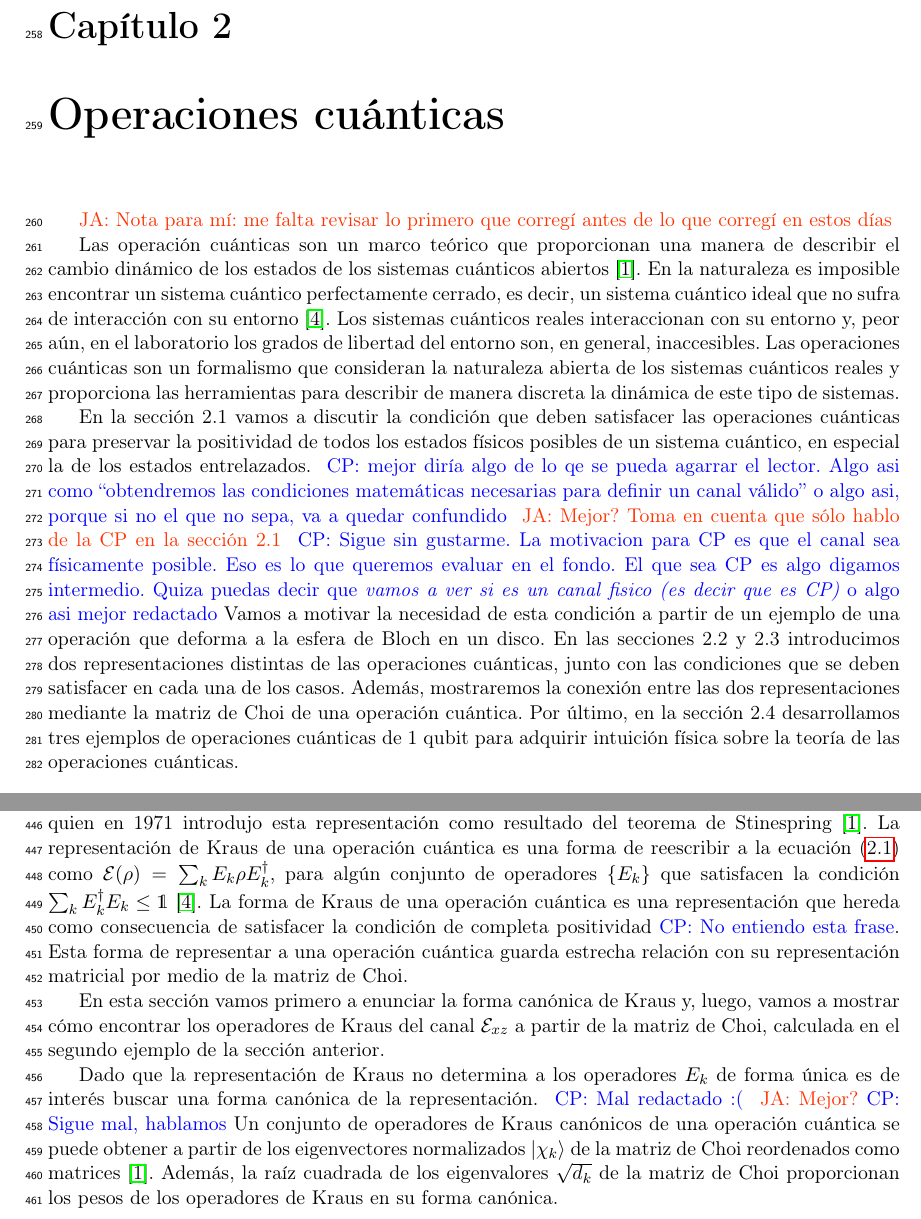
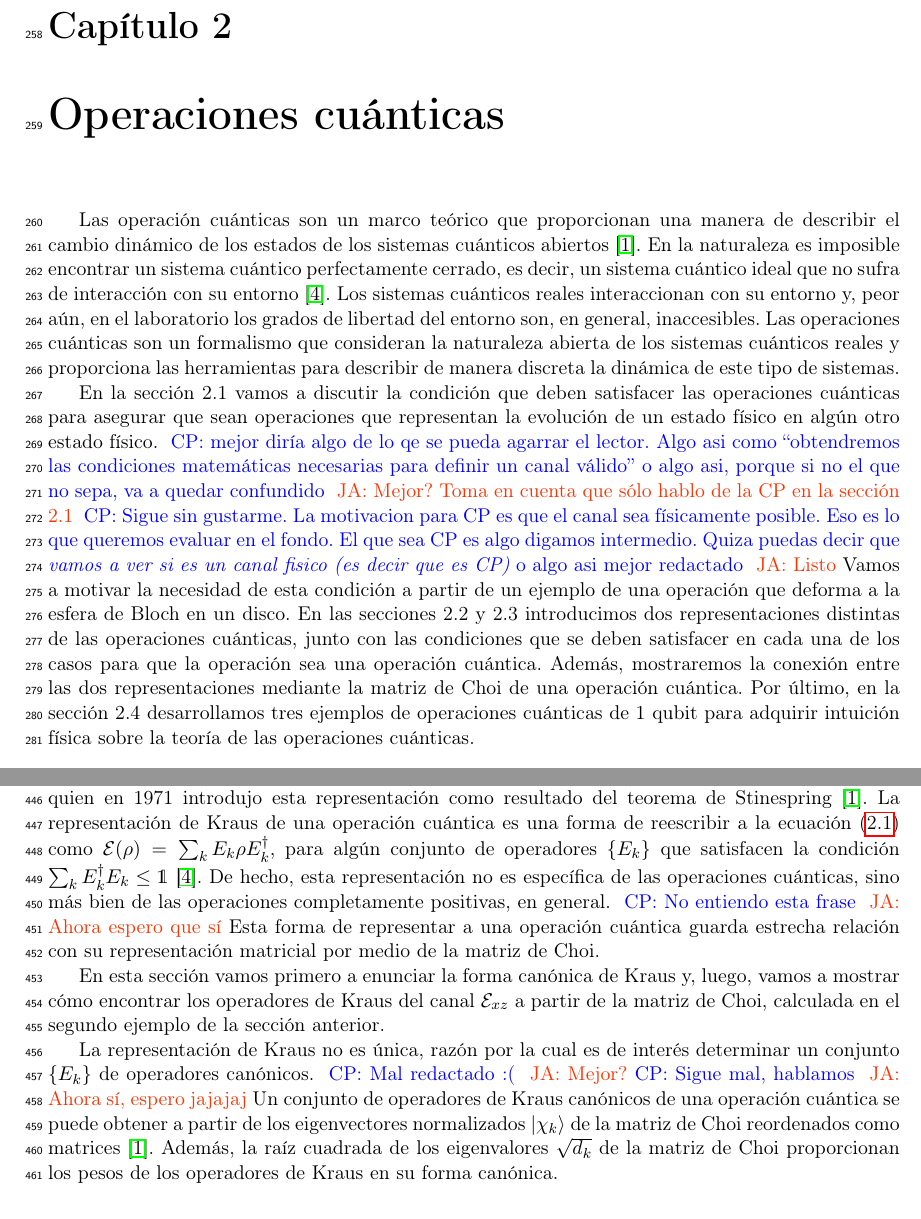
Before and after one commit to deleonja/docs_practicas, a LaTeX document (informeFinal.tex, which reads operaciones_cuanticas.tex): two parts of pages 12 and 18 of 31, joined at a grey line, cut so that both start at the same text. Compiled offline with pdfLaTeX.

Commit message:
Corrections done

```diff
--- a/operaciones_cuanticas.tex
+++ b/operaciones_cuanticas.tex
@@ -20,9 +20,6 @@
 % \textbf{Ahora que lo expliqué ya no encuentro sentido para hablar de esto aquí,
 % mejor lo voy a quitar}}
 
-\janote{Nota para mí: me falta revisar lo primero que corregí
-antes de lo que corregí en estos días}
-
 Las operación cuánticas son un marco teórico que proporcionan
 una manera de describir el cambio dinámico de los estados
 de los sistemas cuánticos abiertos \cite{bengtsson_zyczkowski_2017}.
@@ -38,9 +35,9 @@ las herramientas para describir de manera discreta la dinámica
 de este tipo de sistemas.
 
 En la sección 2.1 vamos a discutir la condición
-que deben satisfacer las operaciones cuánticas para preservar
-la positividad de todos los estados físicos posibles de un
-sistema cuántico, en especial la de los estados entrelazados.
+que deben satisfacer las operaciones cuánticas para asegurar
+que sean operaciones que representan la evolución de un estado físico
+en algún otro estado físico.
 \cpnote{mejor diría algo de lo qe se pueda agarrar el lector. Algo asi
 como ``obtendremos las condiciones matemáticas necesarias para definir un
 canal válido'' o algo asi, porque si no el que no sepa, va a quedar confundido}
@@ -49,12 +46,14 @@ canal válido'' o algo asi, porque si no el que no sepa, va a quedar confundido}
 posible. Eso es lo que queremos evaluar en el fondo. El que sea CP es algo
 digamos intermedio. Quiza puedas decir que {\it vamos a ver si es un canal
 fisico (es decir que es CP)} o algo asi mejor redactado}
+\janote{Listo}
 Vamos a motivar la necesidad de esta condición
 a partir de un ejemplo de una operación que deforma a la esfera de
 Bloch en un disco. En las secciones 2.2 y 2.3 introducimos dos
 representaciones distintas de las operaciones cuánticas, junto
 con las condiciones que se deben satisfacer en cada una de los
-casos. Además, mostraremos la conexión entre
+casos para que la operación sea una operación cuántica.
+Además, mostraremos la conexión entre
 las dos representaciones mediante la matriz de Choi de
 una operación cuántica. Por último, en la sección 2.4
 desarrollamos tres ejemplos de operaciones cuánticas de 1 qubit
@@ -583,10 +583,10 @@ $\E\qty(\rho)=\sum_k E_k\rho E_k^{\dagger}$,
 para algún conjunto de operadores $\{E_k\}$
 que satisfacen la condición $\sum _kE_k^{\dagger}E_k\leq\1$
 \cite{nielsen_chuang_2011}.
-La forma de Kraus de una operación cuántica
-es una representación que hereda como
-consecuencia de satisfacer la condición de completa
-positividad\cpnote{No entiendo esta frase}.
+De hecho, esta representación no es específica de las operaciones cuánticas,
+sino más bien de las operaciones completamente positivas,
+en general.
+\cpnote{No entiendo esta frase} \janote{Ahora espero que sí}
 Esta forma de representar a una
 operación cuántica guarda estrecha relación con
 su representación matricial por medio de la matriz de Choi.
@@ -597,9 +597,14 @@ operadores de Kraus del canal $\E_{xz}$ a partir de la
 matriz de Choi, calculada en el segundo ejemplo de la
 sección anterior.
 
-Dado que la representación de Kraus no determina a los operadores
-$E_k$ de forma única es de interés buscar una forma canónica de
-la representación. \cpnote{Mal redactado :(} \janote{Mejor?}\cpnote{Sigue mal, hablamos}
+%Dado que la representación de Kraus no determina a los operadores
+%$E_k$ de forma única es de interés buscar una forma canónica de
+%la representación.
+
+La representación de Kraus no es única, razón por la cual es de interés
+determinar un conjunto $\{E_k\}$ de operadores canónicos.
+\cpnote{Mal redactado :(} \janote{Mejor?}\cpnote{Sigue mal, hablamos}
+\janote{Ahora sí, espero jajajaj}
 Un conjunto de operadores de Kraus canónicos de una
 operación cuántica se puede obtener a partir de los
 eigenvectores normalizados $\ket{\chi_k}$ de la
```
Also changed, not shown: operaciones_cuanticas.tex (15 more changed lines).
